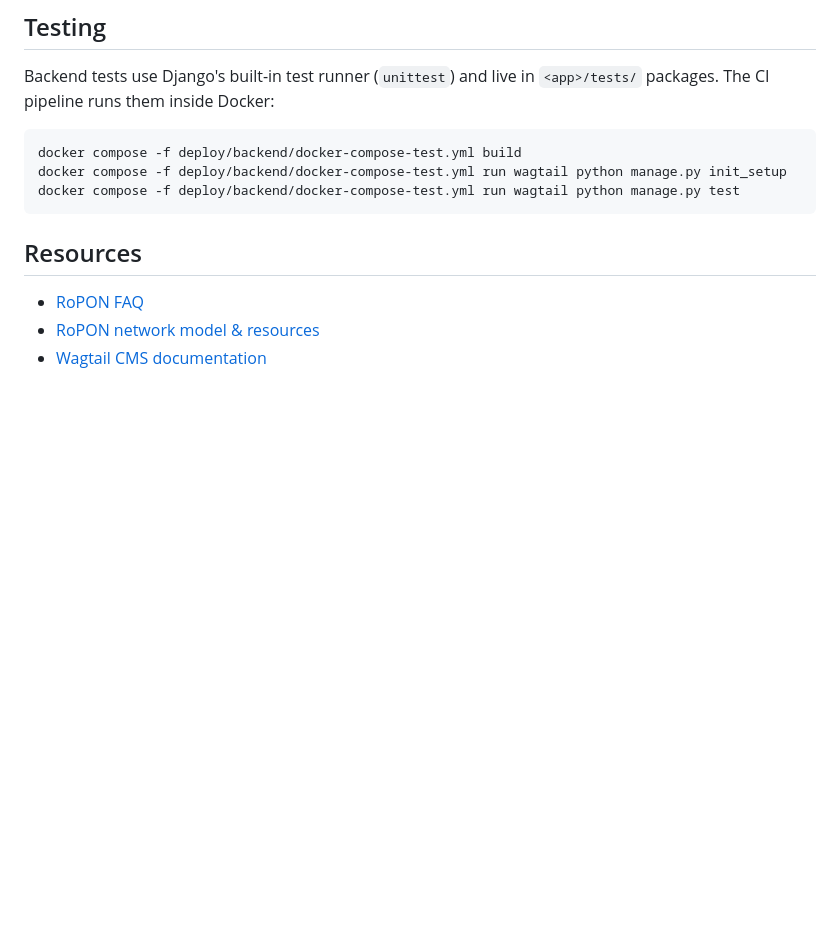
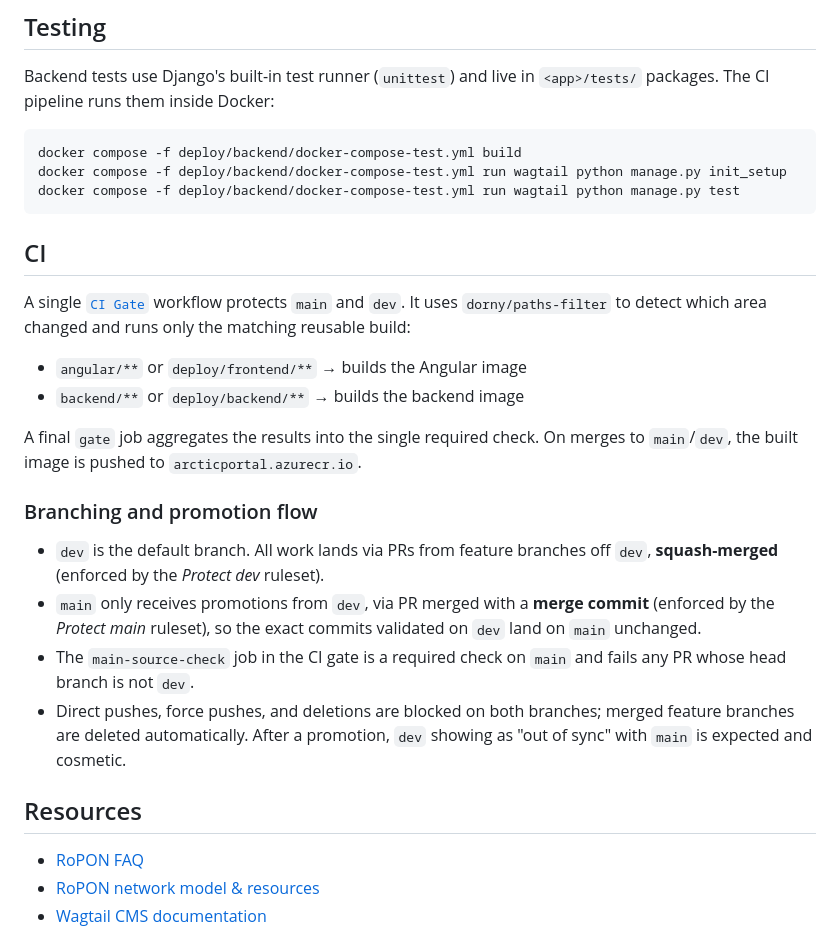
Before and after one commit to arcticportal/ropon, a Markdown page: README.md, the part around one of its changes. Drawn GitHub-style; blank space fills up the shorter version.

Commit message:
Add CI workflow to README.md (#299)
Fixes #298

````diff
--- a/README.md
+++ b/README.md
@@ -205,6 +204,21 @@ docker compose -f deploy/backend/docker-compose-test.yml run wagtail python mana
 docker compose -f deploy/backend/docker-compose-test.yml run wagtail python manage.py test
 ```
 
+## CI
+
+A single [`CI Gate`](./.github/workflows/ci.yml) workflow protects `main` and `dev`. It uses `dorny/paths-filter` to detect which area changed and runs only the matching reusable build:
+
+- `angular/**` or `deploy/frontend/**` → builds the Angular image
+- `backend/**` or `deploy/backend/**` → builds the backend image
+
+A final `gate` job aggregates the results into the single required check. On merges to `main`/`dev`, the built image is pushed to `arcticportal.azurecr.io`.
+
+### Branching and promotion flow
+
+- `dev` is the default branch. All work lands via PRs from feature branches off `dev`, **squash-merged** (enforced by the *Protect dev* ruleset).
+- `main` only receives promotions from `dev`, via PR merged with a **merge commit** (enforced by the *Protect main* ruleset), so the exact commits validated on `dev` land on `main` unchanged.
+- The `main-source-check` job in the CI gate is a required check on `main` and fails any PR whose head branch is not `dev`.
+- Direct pushes, force pushes, and deletions are blocked on both branches; merged feature branches are deleted automatically. After a promotion, `dev` showing as "out of sync" with `main` is expected and cosmetic.
 
 ## Resources
 
````
Also changed, not shown: other parts of README.md (+6 -7 lines).
